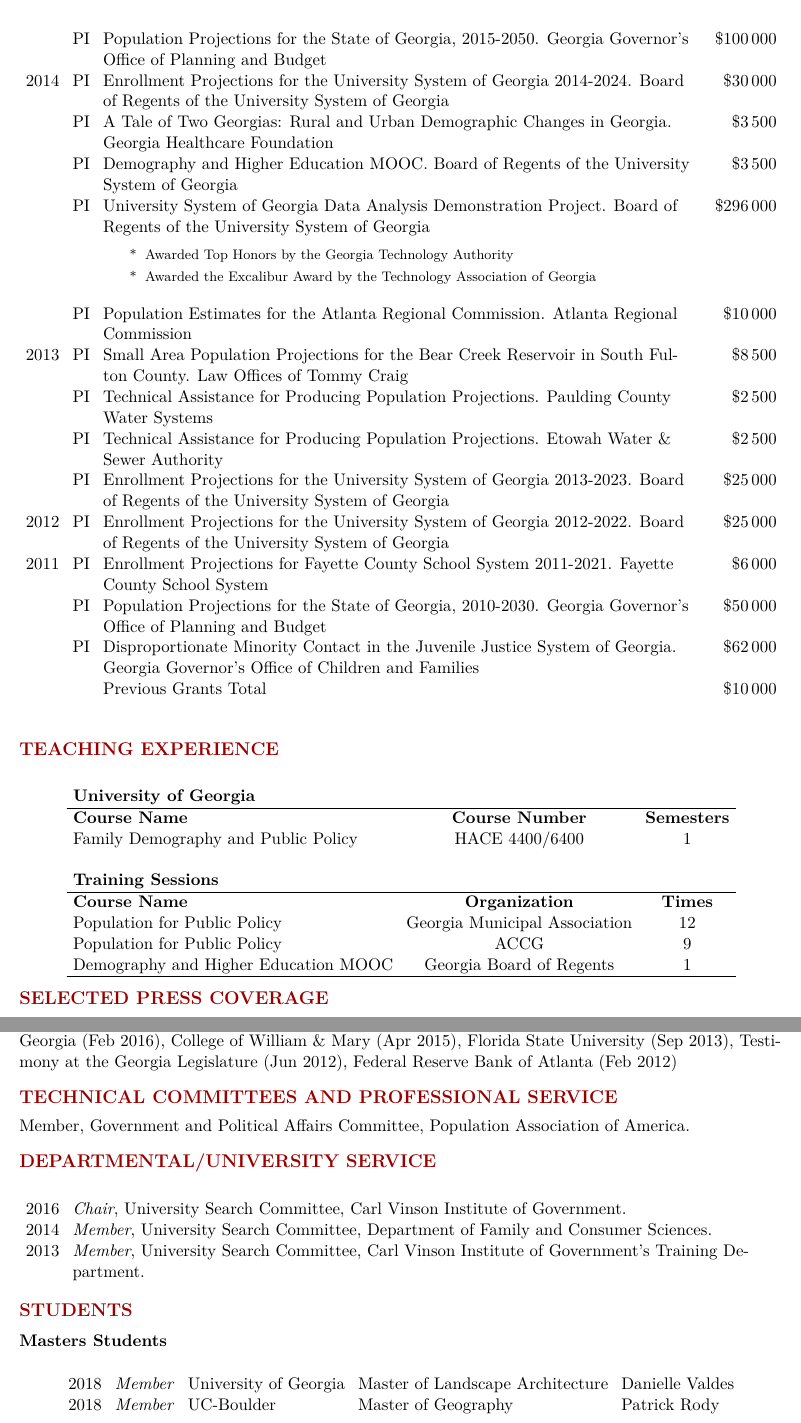
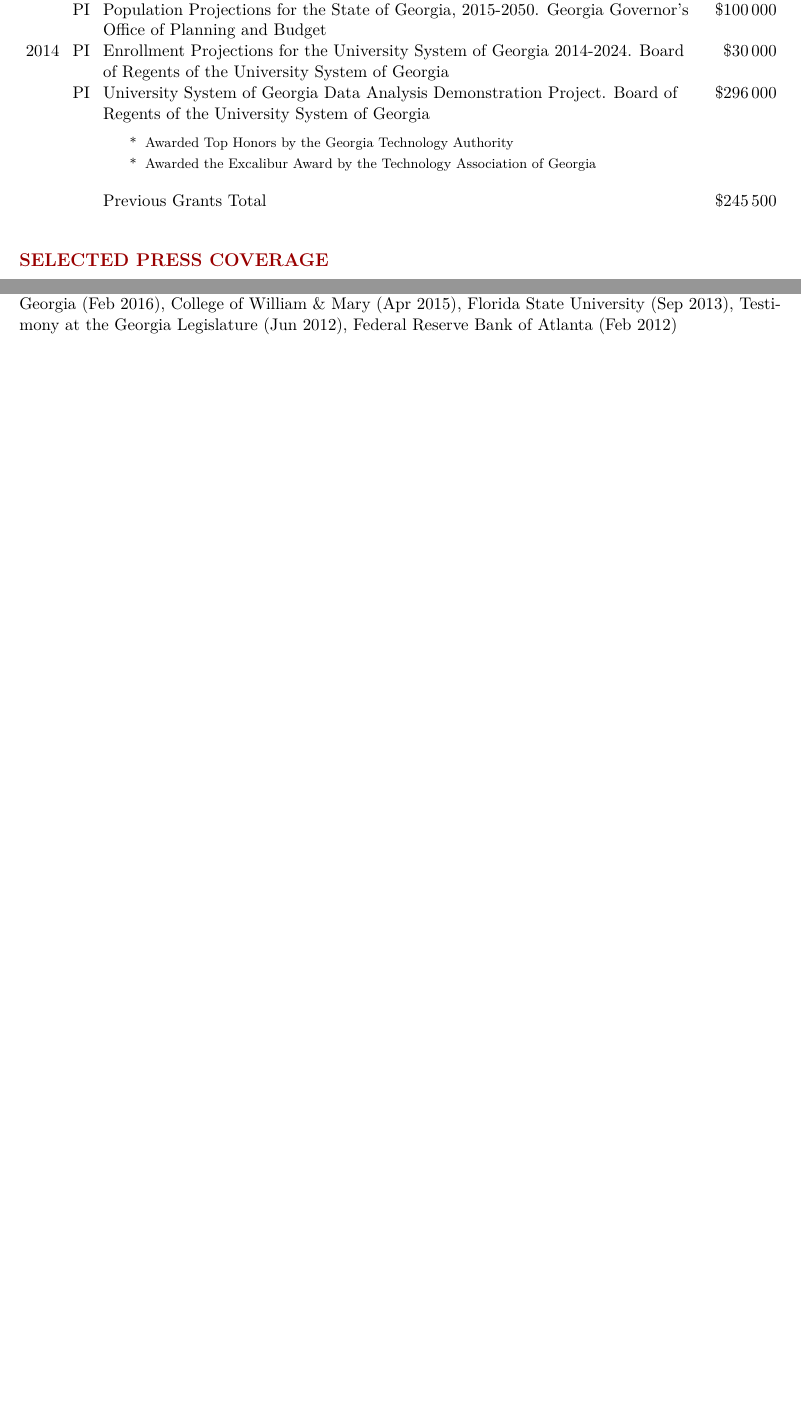
Before and after one commit to mathewhauer/mathewhauer.github.io, a LaTeX CV (CV/Hauer_CV.tex, which reads CV/grants.tex): two parts of pages 4 and 6 of 6 before the commit and two parts of pages 4 and 5 of 5 after it, joined at a grey line, cut so that both start at the same text, the shorter picture padded with empty space. The pictures show the PDF file CV/Hauer_CV.pdf that the author committed with the source.

Commit message:
updated CV

```diff
--- a/CV/Hauer_CV.tex
+++ b/CV/Hauer_CV.tex
@@ -28,4 +28,3 @@
 % !TEX program = xelatex
 
 \name{Mathew E Hauer}
-\info{Address: & Carl Vinson Institute of Government, University of Georgia\\
@@ -107,21 +108,21 @@
 
 %%%              Teaching Experience                %%%
 %%%%%%%%%%%%%%%%%%%%%%%%%%%%%%%%%%%%%%%%%%%%%%%%%%%%%%%
-\section{TEACHING EXPERIENCE}
-\begin{tabularx}{\linewidth}{l c c}
-\textbf{University of Georgia} & & \\
-\hline
-\textbf{Course Name} & \textbf{Course Number} & \textbf{Semesters} \\
-Family Demography and Public Policy & HACE 4400/6400 & 1\\
- & &\\
-\textbf{Training Sessions} & & \\
-\hline
-\textbf{Course Name} & \textbf{Organization} & \textbf{Times} \\
-Population for Public Policy & Georgia Municipal Association & 12\\
-Population for Public Policy & ACCG & 9\\
-Demography and Higher Education MOOC & Georgia Board of Regents & 1\\
-\hline
-\end{tabularx}
+% \section{TEACHING EXPERIENCE}
+% \begin{tabularx}{\linewidth}{l c c}
+% \textbf{University of Georgia} & & \\
+% \hline
+% \textbf{Course Name} & \textbf{Course Number} & \textbf{Semesters} \\
+% Family Demography and Public Policy & HACE 4400/6400 & 1\\
+%  & &\\
+% \textbf{Training Sessions} & & \\
+% \hline
+% \textbf{Course Name} & \textbf{Organization} & \textbf{Times} \\
+% Population for Public Policy & Georgia Municipal Association & 12\\
+% Population for Public Policy & ACCG & 9\\
+% Demography and Higher Education MOOC & Georgia Board of Regents & 1\\
+% \hline
+% \end{tabularx}
 
 
 
@@ -172,17 +173,17 @@
 
 %%%              Professional Service               %%%
 %%%%%%%%%%%%%%%%%%%%%%%%%%%%%%%%%%%%%%%%%%%%%%%%%%%%%%%
-\section{TECHNICAL COMMITTEES AND PROFESSIONAL SERVICE}
-Member, Government and Political Affairs Committee, Population Association of America.
+% \section{TECHNICAL COMMITTEES AND PROFESSIONAL SERVICE}
+% Member, Government and Political Affairs Committee, Population Association of America.
 % \subfile{proservice}
 
 
-\section{DEPARTMENTAL/UNIVERSITY SERVICE}
-\begin{tabularx}{\linewidth}{lX}
-2016 & \textit{Chair}, University Search Committee, Carl Vinson Institute of Government.\\
-2014 & \textit{Member}, University Search Committee, Department of Family and Consumer Sciences.\\
-2013 & \textit{Member}, University Search Committee, Carl Vinson Institute of Government's Training Department.\\
-\end{tabularx}
+% \section{DEPARTMENTAL/UNIVERSITY SERVICE}
+% \begin{tabularx}{\linewidth}{lX}
+% 2016 & \textit{Chair}, University Search Committee, Carl Vinson Institute of Government.\\
+% 2014 & \textit{Member}, University Search Committee, Department of Family and Consumer Sciences.\\
+% 2013 & \textit{Member}, University Search Committee, Carl Vinson Institute of Government's Training Department.\\
+% \end{tabularx}
 
 % \section{AD HOC REVIEWER}
 %
--- a/CV/grants.tex
+++ b/CV/grants.tex
@@ -23,21 +23,21 @@
 & @PI & @Food Insecurity in 2020 for the Atlanta Food Bank Service Area. Atlanta Community Food Bank & \$\numprint{:={2000}}\\
 & @PI & @Population Projections for the State of Georgia, 2015-2050. Georgia Governor's Office of Planning and Budget & \$\numprint{:={100000}}\\
 2014 & @PI & @Enrollment Projections for the University System of Georgia 2014-2024. Board of Regents of the University System of Georgia & \$\numprint{:={30000}}\\
-& @PI & @A Tale of Two Georgias: Rural and Urban Demographic Changes in Georgia. Georgia Healthcare Foundation & \$\numprint{:={3500}}\\
-& @PI & @Demography and Higher Education MOOC. Board of Regents of the University System of Georgia & \$\numprint{:={3500}}\\
+% & @PI & @A Tale of Two Georgias: Rural and Urban Demographic Changes in Georgia. Georgia Healthcare Foundation & \$\numprint{:={3500}}\\
+% & @PI & @Demography and Higher Education MOOC. Board of Regents of the University System of Georgia & \$\numprint{:={3500}}\\
 & @PI & @University System of Georgia Data Analysis Demonstration Project. Board of Regents of the University System of Georgia
 \newline\footnotesize\begin{itemize}
 \item[*]\footnotesize Awarded Top Honors by the Georgia Technology Authority
 \newline\item[*]\footnotesize Awarded the Excalibur Award by the Technology Association of Georgia
 \end{itemize}& \$\numprint{:={296000}}\\
-& @PI & @Population Estimates for the Atlanta Regional Commission. Atlanta Regional Commission & \$\numprint{:={10000}}\\
-2013 & @PI & @Small Area Population Projections for the Bear Creek Reservoir in South Fulton County. Law Offices of Tommy Craig & \$\numprint{:={8500}}\\
-& @PI & @Technical Assistance for Producing Population Projections. Paulding County Water Systems & \$\numprint{:={2500}}\\
-& @PI & @Technical Assistance for Producing Population Projections. Etowah Water \& Sewer Authority & \$\numprint{:={2500}}\\
-& @PI & @Enrollment Projections for the University System of Georgia 2013-2023. Board of Regents of the University System of Georgia & \$\numprint{:={25000}}\\
-2012 & @PI & @Enrollment Projections for the University System of Georgia 2012-2022. Board of Regents of the University System of Georgia & \$\numprint{:={25000}}\\
-2011 & @PI & @Enrollment Projections for Fayette County School System 2011-2021. Fayette County School System & \$\numprint{:={6000}}\\
-& @PI & @Population Projections for the State of Georgia, 2010-2030. Georgia Governor's Office of Planning and Budget & \$\numprint{:={50000}}\\
-& @PI & @Disproportionate Minority Contact in the Juvenile Justice System of Georgia. Georgia Governor's Office of Children and Families  & \$\numprint{:={62000}}\\
+% & @PI & @Population Estimates for the Atlanta Regional Commission. Atlanta Regional Commission & \$\numprint{:={10000}}\\
+% 2013 & @PI & @Small Area Population Projections for the Bear Creek Reservoir in South Fulton County. Law Offices of Tommy Craig & \$\numprint{:={8500}}\\
+% & @PI & @Technical Assistance for Producing Population Projections. Paulding County Water Systems & \$\numprint{:={2500}}\\
+% & @PI & @Technical Assistance for Producing Population Projections. Etowah Water \& Sewer Authority & \$\numprint{:={2500}}\\
+% & @PI & @Enrollment Projections for the University System of Georgia 2013-2023. Board of Regents of the University System of Georgia & \$\numprint{:={25000}}\\
+% 2012 & @PI & @Enrollment Projections for the University System of Georgia 2012-2022. Board of Regents of the University System of Georgia & \$\numprint{:={25000}}\\
+% 2011 & @PI & @Enrollment Projections for Fayette County School System 2011-2021. Fayette County School System & \$\numprint{:={6000}}\\
+% & @PI & @Population Projections for the State of Georgia, 2010-2030. Georgia Governor's Office of Planning and Budget & \$\numprint{:={50000}}\\
+% & @PI & @Disproportionate Minority Contact in the Juvenile Justice System of Georgia. Georgia Governor's Office of Children and Families  & \$\numprint{:={62000}}\\
 %2010 & @PI & @Utilizing Census Data for Non-Profits: A Training Manual for Girls, Inc. Girls Inc. & \$\numprint{:={5000}}\\
 %2009 & @PI & @\textit{Target Markets for Latino Girls in Georgia.} Girls Inc. & \$\numprint{:={5000}}\\
```
Also changed, not shown: CV/CV.tex (+15 -15 lines), CV/publications.tex (+4 -2 lines), CV/CV.pdf, CV/Hauer_CV.pdf, CV/Hauer_CV.tex (8 more changed lines), CV/grants.tex (2 more changed lines).
